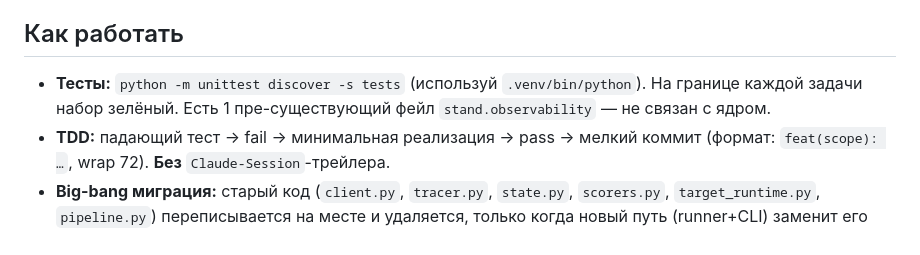
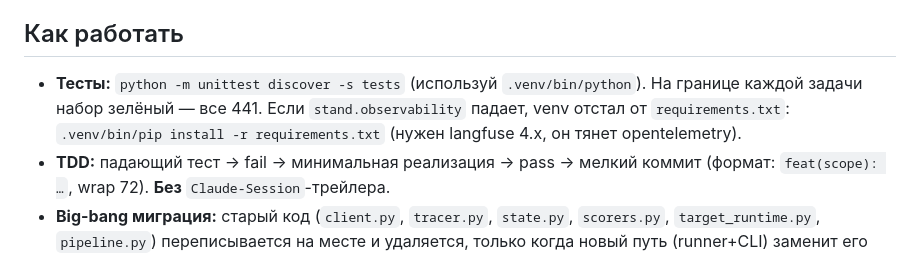
Before and after one commit to IVproger/Talent-Hub-Agentic-Red-Teaming-Case, a Markdown page: CLAUDE.md, the part around the change. GitHub-like rendering.

```diff
--- a/CLAUDE.md
+++ b/CLAUDE.md
@@ -26,7 +26,7 @@
 
 ## Как работать
 
-- **Тесты:** `python -m unittest discover -s tests` (используй `.venv/bin/python`). На границе каждой задачи набор зелёный. Есть 1 пре-существующий фейл `stand.observability` — не связан с ядром.
+- **Тесты:** `python -m unittest discover -s tests` (используй `.venv/bin/python`). На границе каждой задачи набор зелёный — все 441. Если `stand.observability` падает, venv отстал от `requirements.txt`: `.venv/bin/pip install -r requirements.txt` (нужен langfuse 4.x, он тянет opentelemetry).
 - **TDD:** падающий тест → fail → минимальная реализация → pass → мелкий коммит (формат: `feat(scope): …`, wrap 72). **Без** `Claude-Session`-трейлера.
 - **Big-bang миграция:** старый код (`client.py`, `tracer.py`, `state.py`, `scorers.py`, `target_runtime.py`, `pipeline.py`) переписывается на месте и удаляется, только когда новый путь (runner+CLI) заменит его целиком.
 - **Язык:** доки/интерфейс — русский; код/идентификаторы — английский.
```
Also changed, not shown: README.md (+42 -4 lines), 1 other file.
